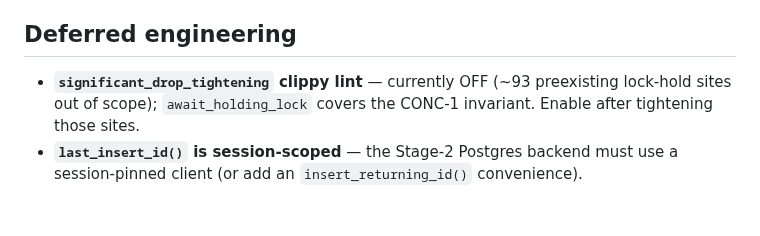
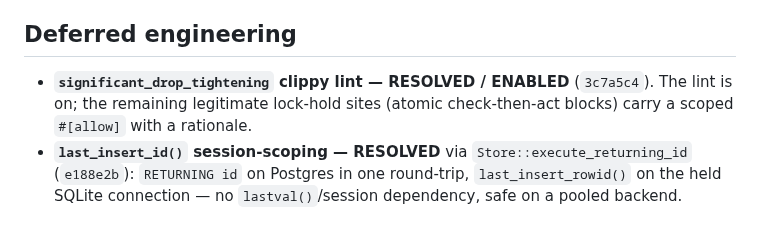
Before and after one commit to guatxlabs/forge, a Markdown page: ROADMAP.md, the part around one of its changes. Drawn GitHub-style.

```diff
--- a/ROADMAP.md
+++ b/ROADMAP.md
@@ -51,5 +54,5 @@
 
 ## Deferred engineering
 
-- **`significant_drop_tightening` clippy lint** — currently OFF (~93 preexisting lock-hold sites out of scope); `await_holding_lock` covers the CONC-1 invariant. Enable after tightening those sites.
-- **`last_insert_id()` is session-scoped** — the Stage-2 Postgres backend must use a session-pinned client (or add an `insert_returning_id()` convenience).
+- **`significant_drop_tightening` clippy lint — RESOLVED / ENABLED** (`3c7a5c4`). The lint is on; the remaining legitimate lock-hold sites (atomic check-then-act blocks) carry a scoped `#[allow]` with a rationale.
+- **`last_insert_id()` session-scoping — RESOLVED** via `Store::execute_returning_id` (`e188e2b`): `RETURNING id` on Postgres in one round-trip, `last_insert_rowid()` on the held SQLite connection — no `lastval()`/session dependency, safe on a pooled backend.
```
Also changed, not shown: other parts of ROADMAP.md (+14 -11 lines).
